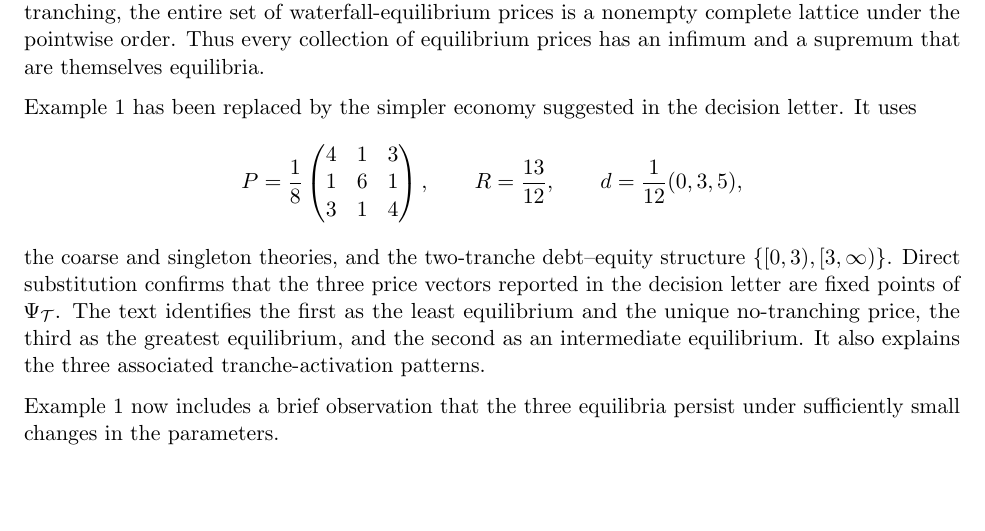
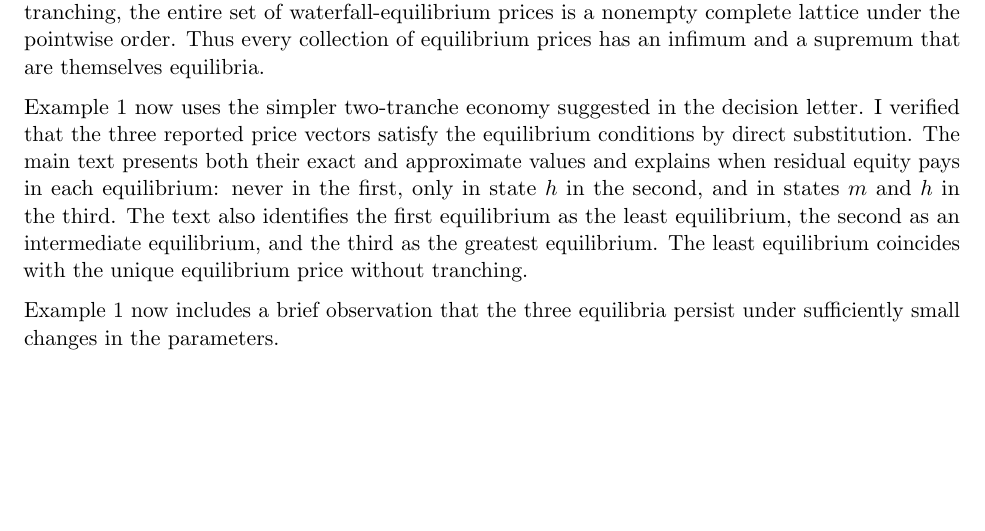
Before and after one commit to oliverpardo1979/Asset-value-and-securitization-under-heterogeneous-beliefs-anew, a LaTeX document (response_letter_R2.tex): part of page 2 of 41, cut so that both start at the same text. Compiled offline with pdfLaTeX.

Commit message:
Clarify response on simplified multiplicity example

```diff
--- a/response_letter_R2.tex
+++ b/response_letter_R2.tex
@@ -55,20 +55,7 @@ The new Corollary 4 uses the existing aggregate-payoff identity to compare equil
 
 \response{Proposition 1 now uses Tarski's fixed-point theorem to show that, for every finite tranching, the entire set of waterfall-equilibrium prices is a nonempty complete lattice under the pointwise order. Thus every collection of equilibrium prices has an infimum and a supremum that are themselves equilibria.
 
-Example 1 has been replaced by the simpler economy suggested in the decision letter. It uses
-\[
-P=\frac18
-\begin{pmatrix}
-4&1&3\\
-1&6&1\\
-3&1&4
-\end{pmatrix},
-\qquad
-R=\frac{13}{12},
-\qquad
-d=\frac1{12}(0,3,5),
-\]
-the coarse and singleton theories, and the two-tranche debt--equity structure $\{[0,3),[3,\infty)\}$. Direct substitution confirms that the three price vectors reported in the decision letter are fixed points of $\Psi_{\mathcal{T}}$. The text identifies the first as the least equilibrium and the unique no-tranching price, the third as the greatest equilibrium, and the second as an intermediate equilibrium. It also explains the three associated tranche-activation patterns.
+Example 1 now uses the simpler two-tranche economy suggested in the decision letter. I verified that the three reported price vectors satisfy the equilibrium conditions by direct substitution. The main text presents both their exact and approximate values and explains when residual equity pays in each equilibrium: never in the first, only in state $h$ in the second, and in states $m$ and $h$ in the third. The text also identifies the first equilibrium as the least equilibrium, the second as an intermediate equilibrium, and the third as the greatest equilibrium. The least equilibrium coincides with the unique equilibrium price without tranching.
 
 Example 1 now includes a brief observation that the three equilibria persist under sufficiently small changes in the parameters.}
 
```
